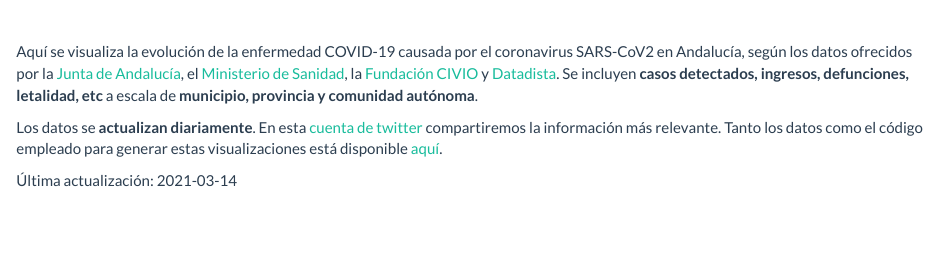
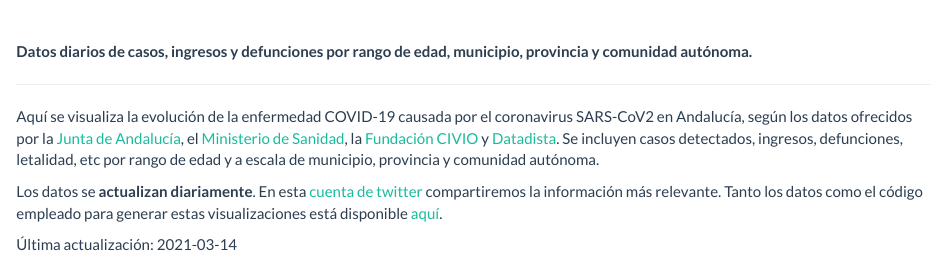
Before and after one commit to Pakillo/COVID19-Andalucia, an R Markdown document (evolucion-coronavirus-andalucia.Rmd): the page in a window 1100 px wide, from 140 px down. Rendered offline with R 4.5, knitr and Pandoc, with nearby package versions; some code elsewhere in the file could not run offline; common packages that the code uses without loading them are loaded.

Commit message:
update 14 mar

```diff
--- a/evolucion-coronavirus-andalucia.Rmd
+++ b/evolucion-coronavirus-andalucia.Rmd
@@ -62,7 +62,11 @@
 
 <br>
 
-Aquí se visualiza la evolución de la enfermedad COVID-19 causada por el coronavirus SARS-CoV2 en Andalucía, según los datos ofrecidos por la [Junta de Andalucía](http://www.juntadeandalucia.es/institutodeestadisticaycartografia/salud/COVID19.html), el [Ministerio de Sanidad](https://www.mscbs.gob.es/profesionales/saludPublica/ccayes/alertasActual/nCov/situacionActual.htm?q=service/), la [Fundación CIVIO](https://datos.civio.es/) y [Datadista](https://github.com/datadista/datasets/tree/master/COVID%2019). Se incluyen **casos detectados, ingresos, defunciones, letalidad, etc** a escala de **municipio, provincia y comunidad autónoma**.
+**Datos diarios de casos, ingresos y defunciones por rango de edad, municipio, provincia y comunidad autónoma.**
+
+---
+
+Aquí se visualiza la evolución de la enfermedad COVID-19 causada por el coronavirus SARS-CoV2 en Andalucía, según los datos ofrecidos por la [Junta de Andalucía](http://www.juntadeandalucia.es/institutodeestadisticaycartografia/salud/COVID19.html), el [Ministerio de Sanidad](https://www.mscbs.gob.es/profesionales/saludPublica/ccayes/alertasActual/nCov/situacionActual.htm?q=service/), la [Fundación CIVIO](https://datos.civio.es/) y [Datadista](https://github.com/datadista/datasets/tree/master/COVID%2019). Se incluyen casos detectados, ingresos, defunciones, letalidad, etc por rango de edad y a escala de municipio, provincia y comunidad autónoma.
 
 Los datos se **actualizan diariamente**. En esta [cuenta de twitter](https://twitter.com/covid_andalucia) compartiremos la información más relevante. Tanto los datos como el código empleado para generar estas visualizaciones está disponible [aquí](https://github.com/Pakillo/COVID19-Andalucia).
 
```
Also changed, not shown: datos/camas_ocupadas.xlsx, evolucion-coronavirus-andalucia.html, evolucion-coronavirus-andalucia_files/figure-html/camas.ocupadas-1.png, evolucion-coronavirus-andalucia_files/figure-html/casos.pcr.14d-1.png, evolucion-coronavirus-andalucia_files/figure-html/casos_provincias.14d-1.png, evolucion-coronavirus-andalucia_files/figure-html/fallecidos_Andalucia.14d-1.png, evolucion-coronavirus-andalucia_files/figure-html/fig.resumen.14d-1.png, evolucion-coronavirus-andalucia_files/figure-html/ingresos_Andalucia.14d-1.png, evolucion-coronavirus-andalucia_files/figure-html/ingresos_provincias.14d-1.png, evolucion-coronavirus-andalucia_files/figure-html/uci_Andalucia.14d-1.png.
